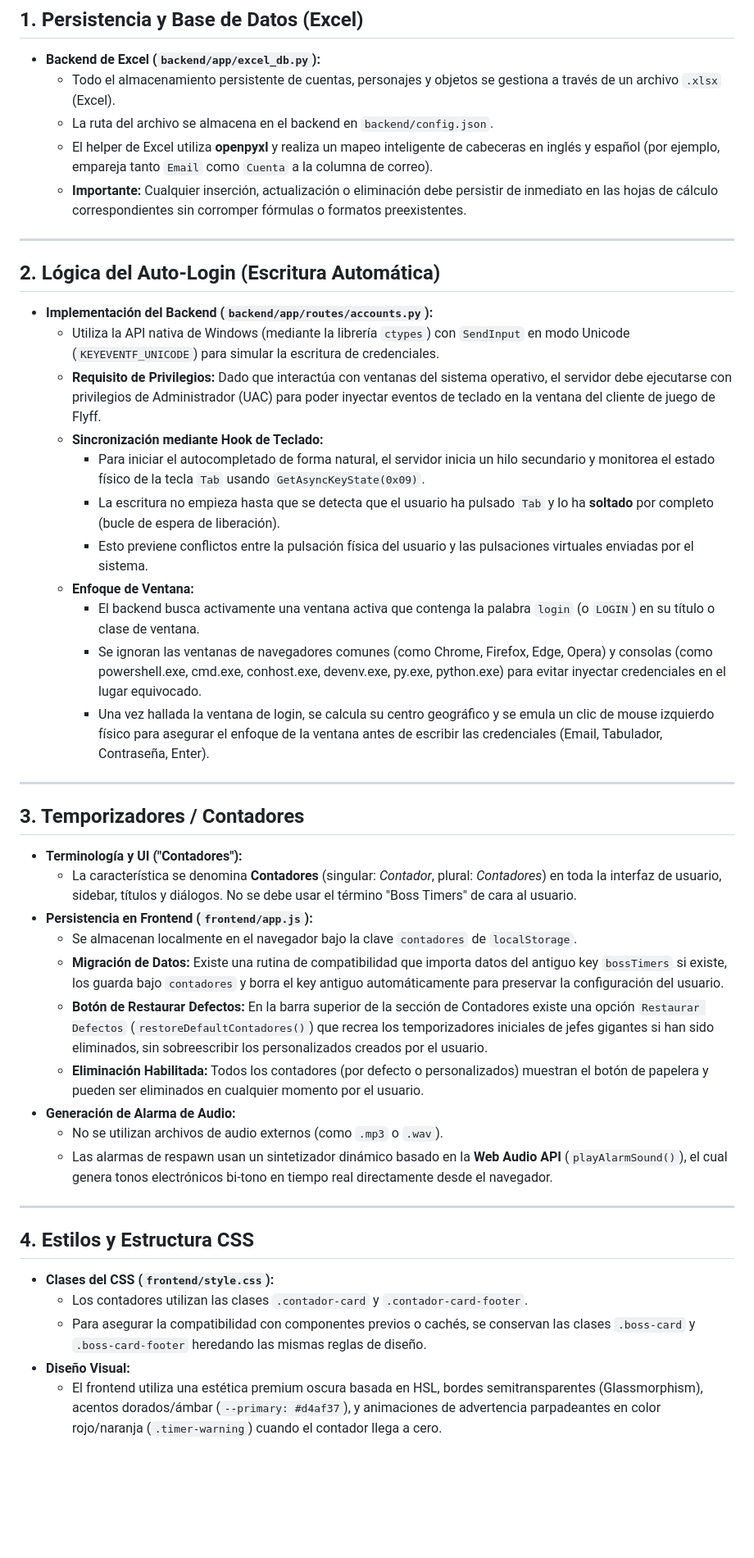
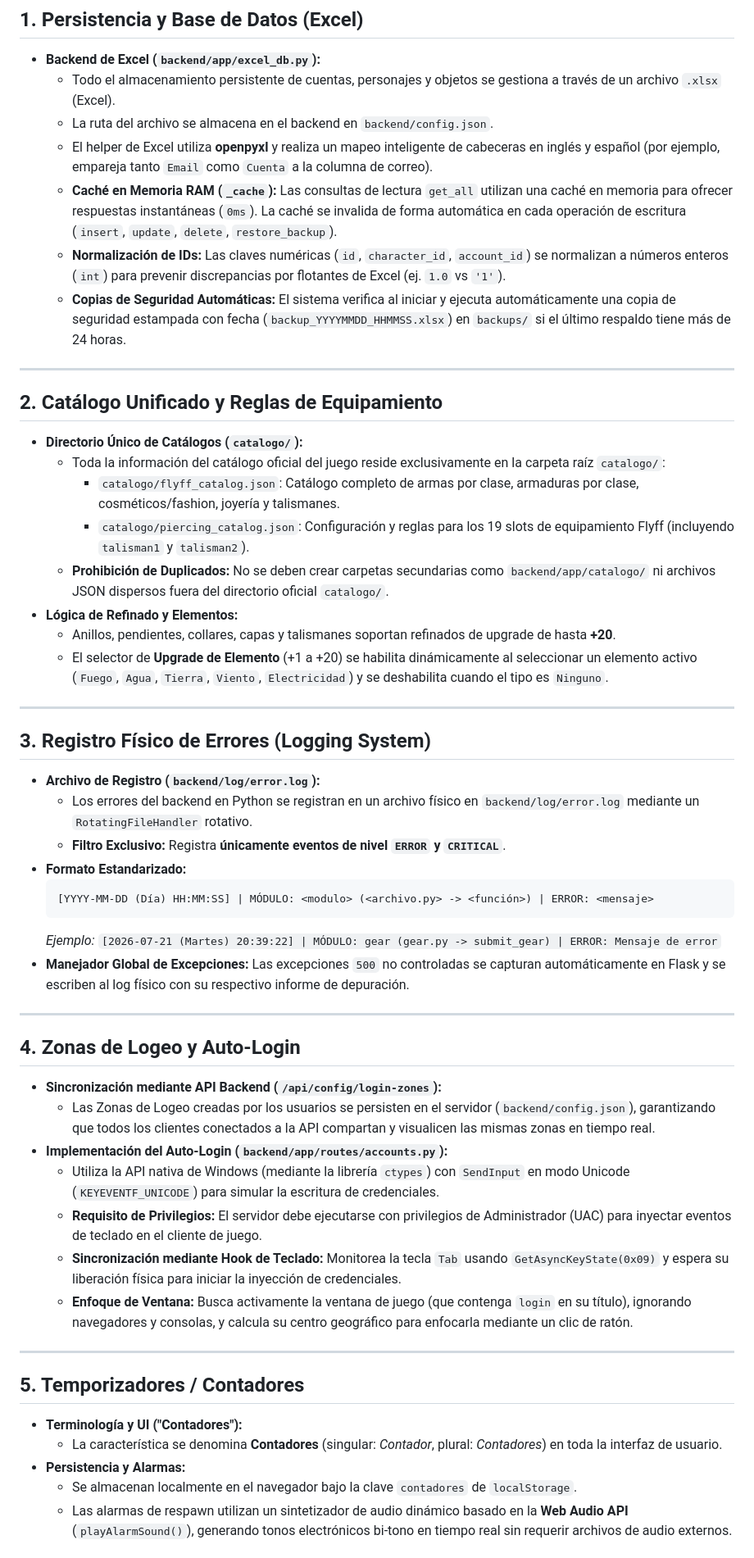
Before and after one commit to SomeBetto/ManagerAccount, a Markdown page: agent.md, the part around one of its changes. Shown at 82% size. GitHub-like rendering; blank space fills up the shorter version.

````diff
--- a/agent.md
+++ b/agent.md
@@ -9,42 +9,52 @@ Este archivo contiene las reglas de arquitectura, convenciones e instrucciones e
   - Todo el almacenamiento persistente de cuentas, personajes y objetos se gestiona a través de un archivo `.xlsx` (Excel).
   - La ruta del archivo se almacena en el backend en `backend/config.json`.
   - El helper de Excel utiliza **openpyxl** y realiza un mapeo inteligente de cabeceras en inglés y español (por ejemplo, empareja tanto `Email` como `Cuenta` a la columna de correo).
-  - **Importante:** Cualquier inserción, actualización o eliminación debe persistir de inmediato en las hojas de cálculo correspondientes sin corromper fórmulas o formatos preexistentes.
+  - **Caché en Memoria RAM (`_cache`):** Las consultas de lectura `get_all` utilizan una caché en memoria para ofrecer respuestas instantáneas (`0ms`). La caché se invalida de forma automática en cada operación de escritura (`insert`, `update`, `delete`, `restore_backup`).
+  - **Normalización de IDs:** Las claves numéricas (`id`, `character_id`, `account_id`) se normalizan a números enteros (`int`) para prevenir discrepancias por flotantes de Excel (ej. `1.0` vs `'1'`).
+  - **Copias de Seguridad Automáticas:** El sistema verifica al iniciar y ejecuta automáticamente una copia de seguridad estampada con fecha (`backup_YYYYMMDD_HHMMSS.xlsx`) en `backups/` si el último respaldo tiene más de 24 horas.
 
 ---
 
-## 2. Lógica del Auto-Login (Escritura Automática)
-- **Implementación del Backend (`backend/app/routes/accounts.py`):**
-  - Utiliza la API nativa de Windows (mediante la librería `ctypes`) con `SendInput` en modo Unicode (`KEYEVENTF_UNICODE`) para simular la escritura de credenciales.
-  - **Requisito de Privilegios:** Dado que interactúa con ventanas del sistema operativo, el servidor debe ejecutarse con privilegios de Administrador (UAC) para poder inyectar eventos de teclado en la ventana del cliente de juego de Flyff.
-  - **Sincronización mediante Hook de Teclado:**
-    - Para iniciar el autocompletado de forma natural, el servidor inicia un hilo secundario y monitorea el estado físico de la tecla `Tab` usando `GetAsyncKeyState(0x09)`.
-    - La escritura no empieza hasta que se detecta que el usuario ha pulsado `Tab` y lo ha **soltado** por completo (bucle de espera de liberación).
-    - Esto previene conflictos entre la pulsación física del usuario y las pulsaciones virtuales enviadas por el sistema.
-  - **Enfoque de Ventana:**
-    - El backend busca activamente una ventana activa que contenga la palabra `login` (o `LOGIN`) en su título o clase de ventana.
-    - Se ignoran las ventanas de navegadores comunes (como Chrome, Firefox, Edge, Opera) y consolas (como powershell.exe, cmd.exe, conhost.exe, devenv.exe, py.exe, python.exe) para evitar inyectar credenciales en el lugar equivocado.
-    - Una vez hallada la ventana de login, se calcula su centro geográfico y se emula un clic de mouse izquierdo físico para asegurar el enfoque de la ventana antes de escribir las credenciales (Email, Tabulador, Contraseña, Enter).
+## 2. Catálogo Unificado y Reglas de Equipamiento
+- **Directorio Único de Catálogos (`catalogo/`):**
+  - Toda la información del catálogo oficial del juego reside exclusivamente en la carpeta raíz `catalogo/`:
+    - `catalogo/flyff_catalog.json`: Catálogo completo de armas por clase, armaduras por clase, cosméticos/fashion, joyería y talismanes.
+    - `catalogo/piercing_catalog.json`: Configuración y reglas para los 19 slots de equipamiento Flyff (incluyendo `talisman1` y `talisman2`).
+  - **Prohibición de Duplicados:** No se deben crear carpetas secundarias como `backend/app/catalogo/` ni archivos JSON dispersos fuera del directorio oficial `catalogo/`.
+- **Lógica de Refinado y Elementos:**
+  - Anillos, pendientes, collares, capas y talismanes soportan refinados de upgrade de hasta **+20**.
+  - El selector de **Upgrade de Elemento** (+1 a +20) se habilita dinámicamente al seleccionar un elemento activo (`Fuego`, `Agua`, `Tierra`, `Viento`, `Electricidad`) y se deshabilita cuando el tipo es `Ninguno`.
 
 ---
 
-## 3. Temporizadores / Contadores
-- **Terminología y UI ("Contadores"):**
-  - La característica se denomina **Contadores** (singular: *Contador*, plural: *Contadores*) en toda la interfaz de usuario, sidebar, títulos y diálogos. No se debe usar el término "Boss Timers" de cara al usuario.
-- **Persistencia en Frontend (`frontend/app.js`):**
-  - Se almacenan localmente en el navegador bajo la clave `contadores` de `localStorage`.
-  - **Migración de Datos:** Existe una rutina de compatibilidad que importa datos del antiguo key `bossTimers` si existe, los guarda bajo `contadores` y borra el key antiguo automáticamente para preservar la configuración del usuario.
-  - **Botón de Restaurar Defectos:** En la barra superior de la sección de Contadores existe una opción `Restaurar Defectos` (`restoreDefaultContadores()`) que recrea los temporizadores iniciales de jefes gigantes si han sido eliminados, sin sobreescribir los personalizados creados por el usuario.
-  - **Eliminación Habilitada:** Todos los contadores (por defecto o personalizados) muestran el botón de papelera y pueden ser eliminados en cualquier momento por el usuario.
-- **Generación de Alarma de Audio:**
-  - No se utilizan archivos de audio externos (como `.mp3` o `.wav`).
-  - Las alarmas de respawn usan un sintetizador dinámico basado en la **Web Audio API** (`playAlarmSound()`), el cual genera tonos electrónicos bi-tono en tiempo real directamente desde el navegador.
+## 3. Registro Físico de Errores (Logging System)
+- **Archivo de Registro (`backend/log/error.log`):**
+  - Los errores del backend en Python se registran en un archivo físico en `backend/log/error.log` mediante un `RotatingFileHandler` rotativo.
+  - **Filtro Exclusivo:** Registra **únicamente eventos de nivel `ERROR` y `CRITICAL`**.
+- **Formato Estandarizado:**
+  ```text
+  [YYYY-MM-DD (Día) HH:MM:SS] | MÓDULO: <modulo> (<archivo.py> -> <función>) | ERROR: <mensaje>
+  ```
+  *Ejemplo:* `[2026-07-21 (Martes) 20:39:22] | MÓDULO: gear (gear.py -> submit_gear) | ERROR: Mensaje de error`
+- **Manejador Global de Excepciones:** Las excepciones `500` no controladas se capturan automáticamente en Flask y se escriben al log físico con su respectivo informe de depuración.
 
 ---
 
-## 4. Estilos y Estructura CSS
-- **Clases del CSS (`frontend/style.css`):**
-  - Los contadores utilizan las clases `.contador-card` y `.contador-card-footer`.
-  - Para asegurar la compatibilidad con componentes previos o cachés, se conservan las clases `.boss-card` y `.boss-card-footer` heredando las mismas reglas de diseño.
-- **Diseño Visual:**
-  - El frontend utiliza una estética premium oscura basada en HSL, bordes semitransparentes (Glassmorphism), acentos dorados/ámbar (`--primary: #d4af37`), y animaciones de advertencia parpadeantes en color rojo/naranja (`.timer-warning`) cuando el contador llega a cero.
+## 4. Zonas de Logeo y Auto-Login
+- **Sincronización mediante API Backend (`/api/config/login-zones`):**
+  - Las Zonas de Logeo creadas por los usuarios se persisten en el servidor (`backend/config.json`), garantizando que todos los clientes conectados a la API compartan y visualicen las mismas zonas en tiempo real.
+- **Implementación del Auto-Login (`backend/app/routes/accounts.py`):**
+  - Utiliza la API nativa de Windows (mediante la librería `ctypes`) con `SendInput` en modo Unicode (`KEYEVENTF_UNICODE`) para simular la escritura de credenciales.
+  - **Requisito de Privilegios:** El servidor debe ejecutarse con privilegios de Administrador (UAC) para inyectar eventos de teclado en el cliente de juego.
+  - **Sincronización mediante Hook de Teclado:** Monitorea la tecla `Tab` usando `GetAsyncKeyState(0x09)` y espera su liberación física para iniciar la inyección de credenciales.
+  - **Enfoque de Ventana:** Busca activamente la ventana de juego (que contenga `login` en su título), ignorando navegadores y consolas, y calcula su centro geográfico para enfocarla mediante un clic de ratón.
+
+---
+
+## 5. Temporizadores / Contadores
+- **Terminología y UI ("Contadores"):**
+  - La característica se denomina **Contadores** (singular: *Contador*, plural: *Contadores*) en toda la interfaz de usuario.
+- **Persistencia y Alarmas:**
+  - Se almacenan localmente en el navegador bajo la clave `contadores` de `localStorage`.
+  - Las alarmas de respawn utilizan un sintetizador de audio dinámico basado en la **Web Audio API** (`playAlarmSound()`), generando tonos electrónicos bi-tono en tiempo real sin requerir archivos de audio externos.
+
````
Also changed, not shown: other parts of agent.md (+9 -0 lines), README.md (+17 -12 lines).
